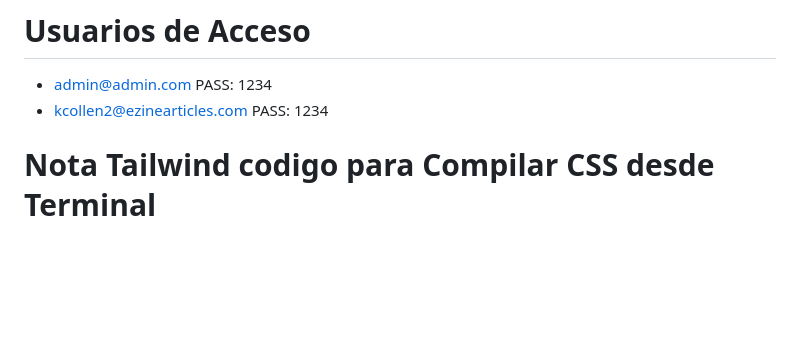
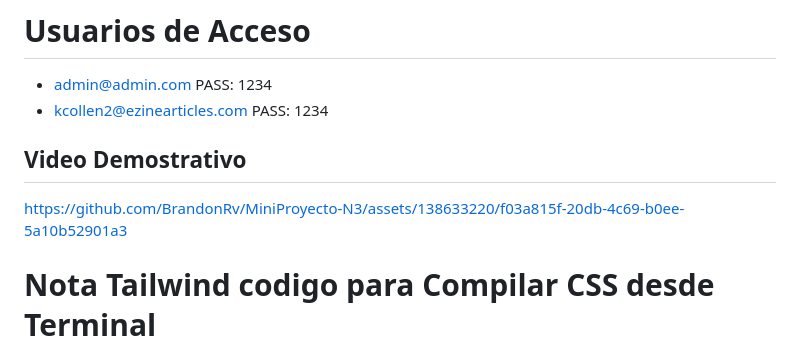
Before and after one commit to BrandonRv/MiniProyecto-N3, a Markdown page: README.md, the part around the change. Rendered like a GitHub page; blank space fills up the shorter version.

```diff
--- a/README.md
+++ b/README.md
@@ -2,6 +2,14 @@
 
 - admin@admin.com PASS: 1234
 - kcollen2@ezinearticles.com PASS: 1234
+
+## Video Demostrativo
+
+
+
+https://github.com/BrandonRv/MiniProyecto-N3/assets/138633220/f03a815f-20db-4c69-b0ee-5a10b52901a3
+
+
 
 # Nota Tailwind codigo para Compilar CSS desde Terminal
 
```
